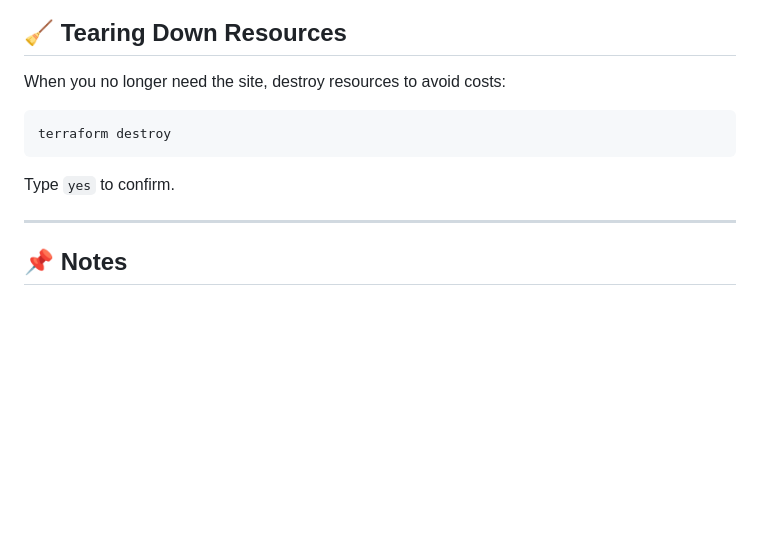
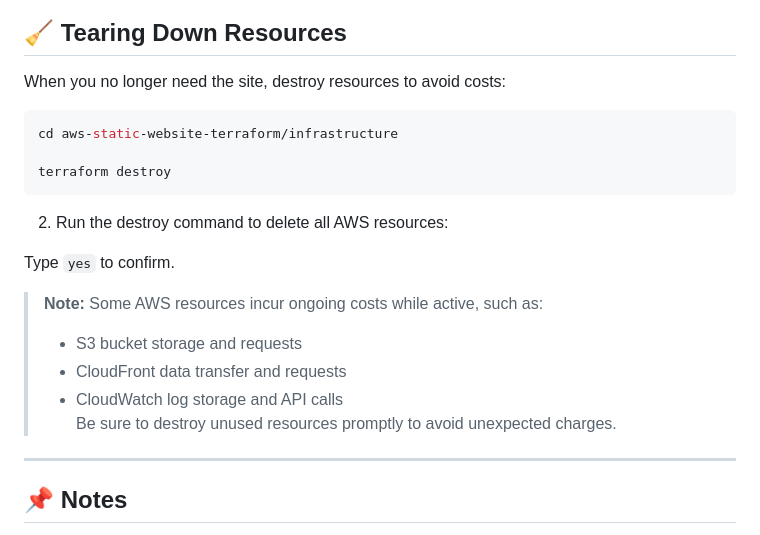
Before and after one commit to Trip25/aws-static-website-terraform, a Markdown page: README.md, the part around the change. Drawn GitHub-style; blank space fills up the shorter version.

Commit message:
added info for costs if you dont tear down on completion

````diff
--- a/README.md
+++ b/README.md
@@ -138,11 +138,20 @@ aws cloudfront create-invalidation \
 
 When you no longer need the site, destroy resources to avoid costs:
 ```bash
+cd aws-static-website-terraform/infrastructure
+
 terraform destroy
 ```
 
+2. Run the destroy command to delete all AWS resources:
+
 Type `yes` to confirm.
 
+> **Note:** Some AWS resources incur ongoing costs while active, such as:
+> - S3 bucket storage and requests
+> - CloudFront data transfer and requests
+> - CloudWatch log storage and API calls
+> Be sure to destroy unused resources promptly to avoid unexpected charges.
 ---
 
 ## 📌 Notes
````
